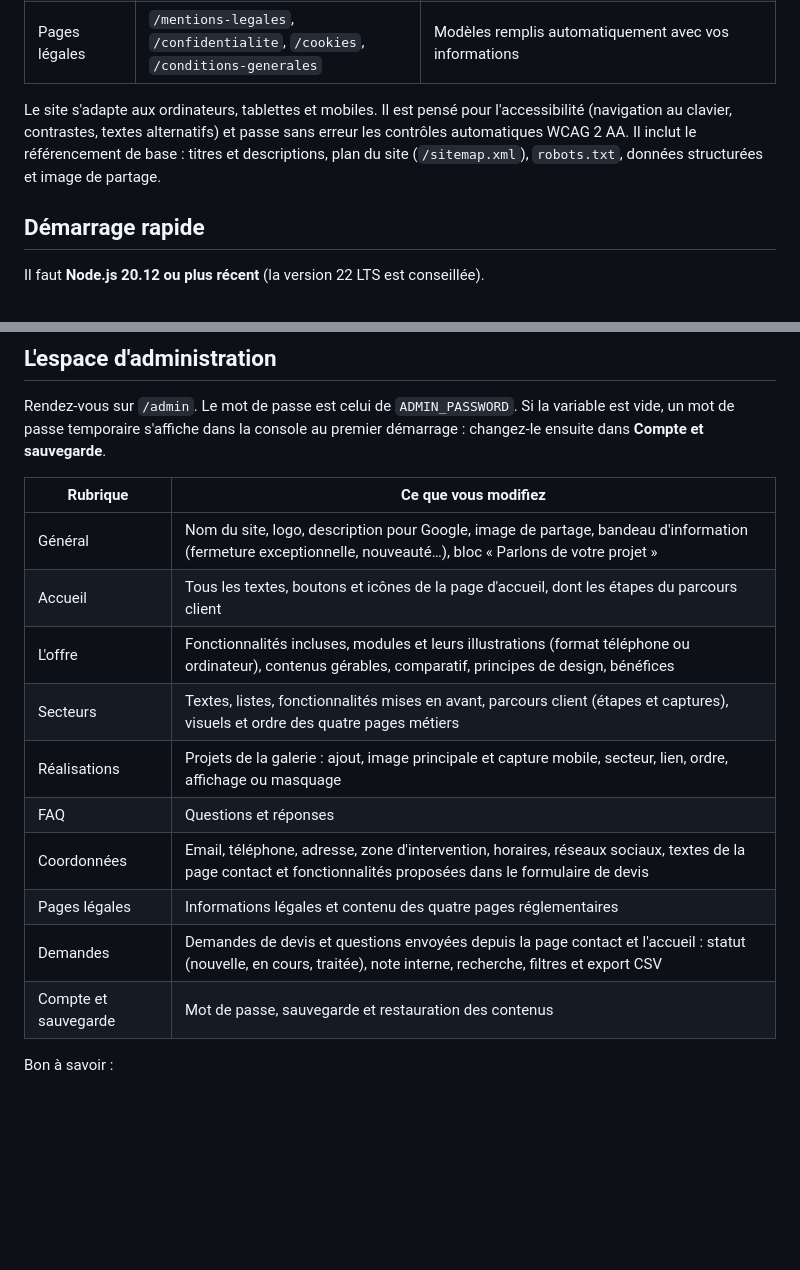
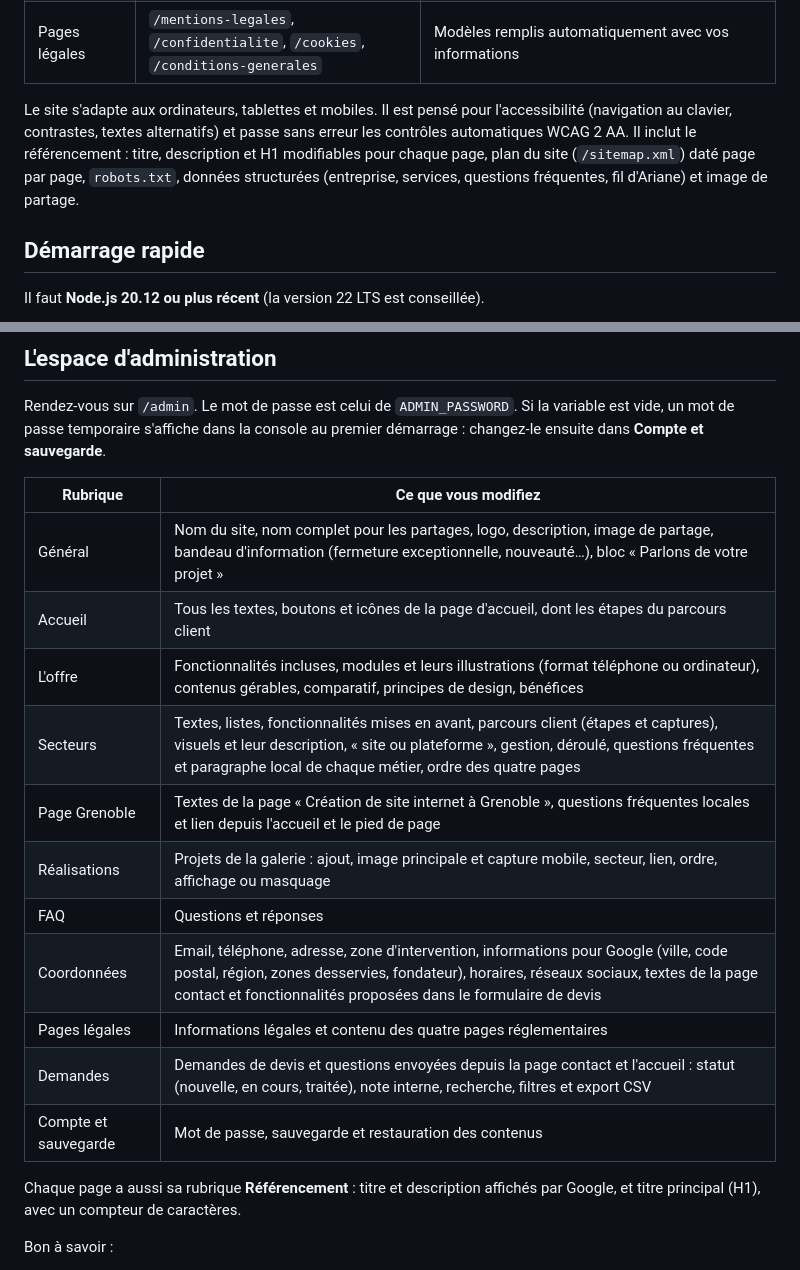
Before and after one commit to Raphioooo/Subnet, a Markdown page: README.md, 2 parts joined by grey strips. Rendered like a GitHub page; blank space fills up the shorter version.

Commit message:
README : référencement par page, page Grenoble, informations pour Google
Co-Authored-By: Claude Opus 5.5 <noreply@anthropic.com>
Claude-Session: https://claude.ai/code/session_01Xe1uJ2n6HNATs26oRaEsYP

```diff
--- a/README.md
+++ b/README.md
@@ -22,7 +22,7 @@ Les fonctionnalités de réservation, d'acompte et de devis vendues aux clients
 | Contact | `/contact` | Formulaire « demande de devis » ou « simple question » (fonctionnalités souhaitées, protection anti-spam), coordonnées, horaires, réseaux. Un formulaire rapide figure aussi en bas de l'accueil |
 | Pages légales | `/mentions-legales`, `/confidentialite`, `/cookies`, `/conditions-generales` | Modèles remplis automatiquement avec vos informations |
 
-Le site s'adapte aux ordinateurs, tablettes et mobiles. Il est pensé pour l'accessibilité (navigation au clavier, contrastes, textes alternatifs) et passe sans erreur les contrôles automatiques WCAG 2 AA. Il inclut le référencement de base : titres et descriptions, plan du site (`/sitemap.xml`), `robots.txt`, données structurées et image de partage.
+Le site s'adapte aux ordinateurs, tablettes et mobiles. Il est pensé pour l'accessibilité (navigation au clavier, contrastes, textes alternatifs) et passe sans erreur les contrôles automatiques WCAG 2 AA. Il inclut le référencement : titre, description et H1 modifiables pour chaque page, plan du site (`/sitemap.xml`) daté page par page, `robots.txt`, données structurées (entreprise, services, questions fréquentes, fil d'Ariane) et image de partage.
 
 ## Démarrage rapide
 
@@ -53,16 +53,19 @@ Rendez-vous sur `/admin`. Le mot de passe est celui de `ADMIN_PASSWORD`. Si la v
 
 | Rubrique | Ce que vous modifiez |
 | --- | --- |
-| Général | Nom du site, logo, description pour Google, image de partage, bandeau d'information (fermeture exceptionnelle, nouveauté…), bloc « Parlons de votre projet » |
+| Général | Nom du site, nom complet pour les partages, logo, description, image de partage, bandeau d'information (fermeture exceptionnelle, nouveauté…), bloc « Parlons de votre projet » |
 | Accueil | Tous les textes, boutons et icônes de la page d'accueil, dont les étapes du parcours client |
 | L'offre | Fonctionnalités incluses, modules et leurs illustrations (format téléphone ou ordinateur), contenus gérables, comparatif, principes de design, bénéfices |
-| Secteurs | Textes, listes, fonctionnalités mises en avant, parcours client (étapes et captures), visuels et ordre des quatre pages métiers |
+| Secteurs | Textes, listes, fonctionnalités mises en avant, parcours client (étapes et captures), visuels et leur description, « site ou plateforme », gestion, déroulé, questions fréquentes et paragraphe local de chaque métier, ordre des quatre pages |
+| Page Grenoble | Textes de la page « Création de site internet à Grenoble », questions fréquentes locales et lien depuis l'accueil et le pied de page |
 | Réalisations | Projets de la galerie : ajout, image principale et capture mobile, secteur, lien, ordre, affichage ou masquage |
 | FAQ | Questions et réponses |
-| Coordonnées | Email, téléphone, adresse, zone d'intervention, horaires, réseaux sociaux, textes de la page contact et fonctionnalités proposées dans le formulaire de devis |
+| Coordonnées | Email, téléphone, adresse, zone d'intervention, informations pour Google (ville, code postal, région, zones desservies, fondateur), horaires, réseaux sociaux, textes de la page contact et fonctionnalités proposées dans le formulaire de devis |
 | Pages légales | Informations légales et contenu des quatre pages réglementaires |
 | Demandes | Demandes de devis et questions envoyées depuis la page contact et l'accueil : statut (nouvelle, en cours, traitée), note interne, recherche, filtres et export CSV |
 | Compte et sauvegarde | Mot de passe, sauvegarde et restauration des contenus |
+
+Chaque page a aussi sa rubrique **Référencement** : titre et description affichés par Google, et titre principal (H1), avec un compteur de caractères.
 
 Bon à savoir :
 
```
